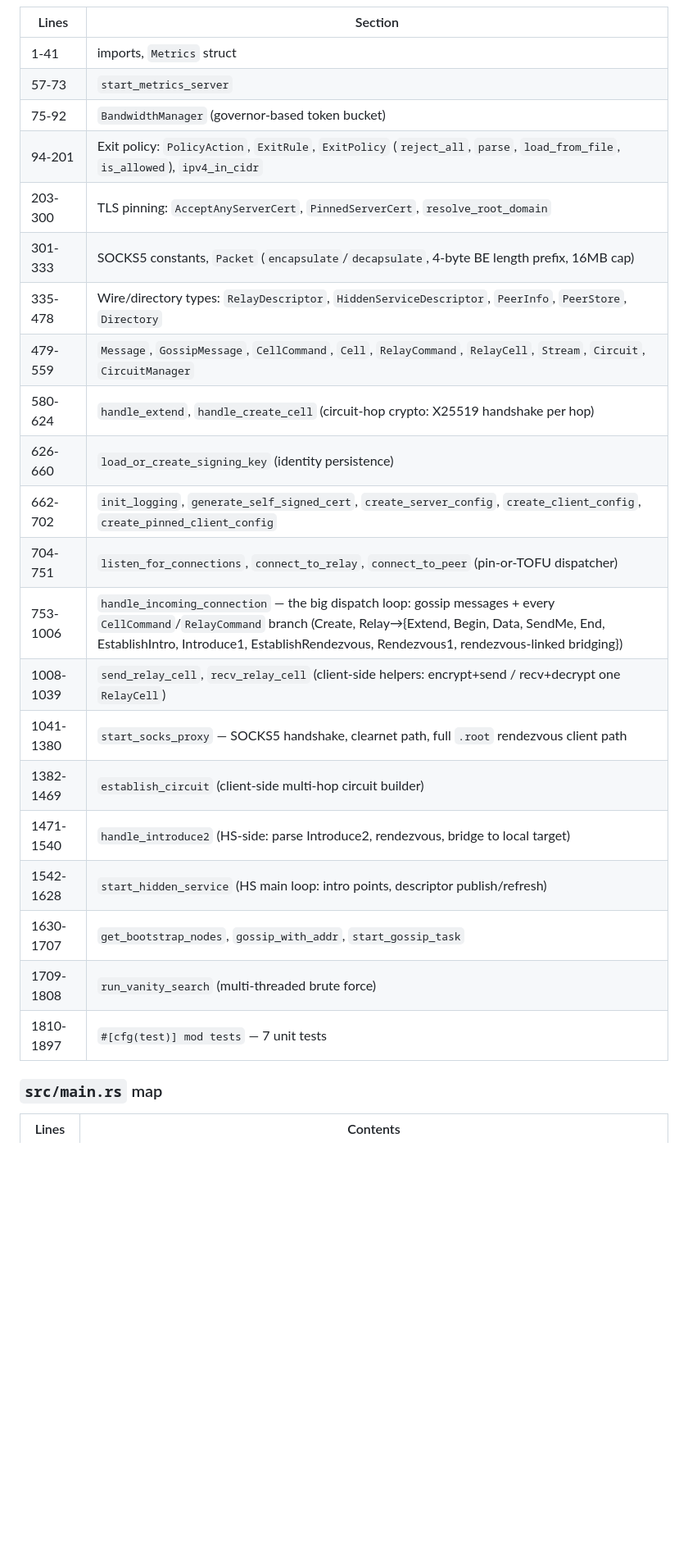
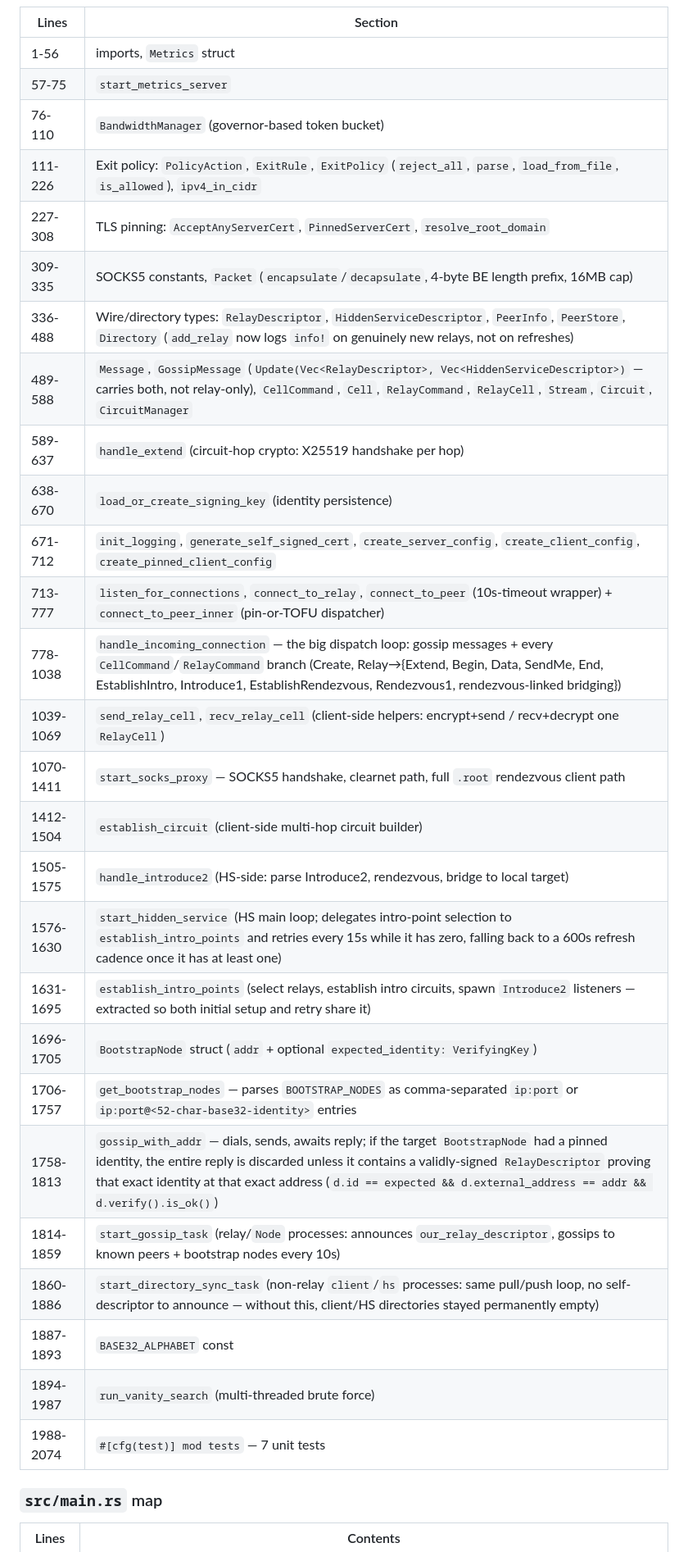
Before and after one commit to smokesession/root-network, a Markdown page: docs/AI_REFERENCE.md, the part around one of its changes. Shown at 82% size. Rendered like a GitHub page; blank space fills up the shorter version.

```diff
--- a/docs/AI_REFERENCE.md
+++ b/docs/AI_REFERENCE.md
@@ -13,27 +13,33 @@ Purpose: orient fast, not replace reading source. `src/lib.rs` is ~1900 lines, `
 
 | Lines | Section |
 |---|---|
-| 1-41 | imports, `Metrics` struct |
-| 57-73 | `start_metrics_server` |
-| 75-92 | `BandwidthManager` (governor-based token bucket) |
-| 94-201 | Exit policy: `PolicyAction`, `ExitRule`, `ExitPolicy` (`reject_all`, `parse`, `load_from_file`, `is_allowed`), `ipv4_in_cidr` |
-| 203-300 | TLS pinning: `AcceptAnyServerCert`, `PinnedServerCert`, `resolve_root_domain` |
-| 301-333 | SOCKS5 constants, `Packet` (`encapsulate`/`decapsulate`, 4-byte BE length prefix, 16MB cap) |
-| 335-478 | Wire/directory types: `RelayDescriptor`, `HiddenServiceDescriptor`, `PeerInfo`, `PeerStore`, `Directory` |
-| 479-559 | `Message`, `GossipMessage`, `CellCommand`, `Cell`, `RelayCommand`, `RelayCell`, `Stream`, `Circuit`, `CircuitManager` |
-| 580-624 | `handle_extend`, `handle_create_cell` (circuit-hop crypto: X25519 handshake per hop) |
-| 626-660 | `load_or_create_signing_key` (identity persistence) |
-| 662-702 | `init_logging`, `generate_self_signed_cert`, `create_server_config`, `create_client_config`, `create_pinned_client_config` |
-| 704-751 | `listen_for_connections`, `connect_to_relay`, `connect_to_peer` (pin-or-TOFU dispatcher) |
-| 753-1006 | `handle_incoming_connection` — the big dispatch loop: gossip messages + every `CellCommand`/`RelayCommand` branch (Create, Relay→{Extend, Begin, Data, SendMe, End, EstablishIntro, Introduce1, EstablishRendezvous, Rendezvous1, rendezvous-linked bridging}) |
-| 1008-1039 | `send_relay_cell`, `recv_relay_cell` (client-side helpers: encrypt+send / recv+decrypt one `RelayCell`) |
-| 1041-1380 | `start_socks_proxy` — SOCKS5 handshake, clearnet path, full `.root` rendezvous client path |
-| 1382-1469 | `establish_circuit` (client-side multi-hop circuit builder) |
-| 1471-1540 | `handle_introduce2` (HS-side: parse Introduce2, rendezvous, bridge to local target) |
-| 1542-1628 | `start_hidden_service` (HS main loop: intro points, descriptor publish/refresh) |
-| 1630-1707 | `get_bootstrap_nodes`, `gossip_with_addr`, `start_gossip_task` |
-| 1709-1808 | `run_vanity_search` (multi-threaded brute force) |
-| 1810-1897 | `#[cfg(test)] mod tests` — 7 unit tests |
+| 1-56 | imports, `Metrics` struct |
+| 57-75 | `start_metrics_server` |
+| 76-110 | `BandwidthManager` (governor-based token bucket) |
+| 111-226 | Exit policy: `PolicyAction`, `ExitRule`, `ExitPolicy` (`reject_all`, `parse`, `load_from_file`, `is_allowed`), `ipv4_in_cidr` |
+| 227-308 | TLS pinning: `AcceptAnyServerCert`, `PinnedServerCert`, `resolve_root_domain` |
+| 309-335 | SOCKS5 constants, `Packet` (`encapsulate`/`decapsulate`, 4-byte BE length prefix, 16MB cap) |
+| 336-488 | Wire/directory types: `RelayDescriptor`, `HiddenServiceDescriptor`, `PeerInfo`, `PeerStore`, `Directory` (`add_relay` now logs `info!` on genuinely new relays, not on refreshes) |
+| 489-588 | `Message`, `GossipMessage` (`Update(Vec<RelayDescriptor>, Vec<HiddenServiceDescriptor>)` — carries both, not relay-only), `CellCommand`, `Cell`, `RelayCommand`, `RelayCell`, `Stream`, `Circuit`, `CircuitManager` |
+| 589-637 | `handle_extend` (circuit-hop crypto: X25519 handshake per hop) |
+| 638-670 | `load_or_create_signing_key` (identity persistence) |
+| 671-712 | `init_logging`, `generate_self_signed_cert`, `create_server_config`, `create_client_config`, `create_pinned_client_config` |
+| 713-777 | `listen_for_connections`, `connect_to_relay`, `connect_to_peer` (10s-timeout wrapper) + `connect_to_peer_inner` (pin-or-TOFU dispatcher) |
+| 778-1038 | `handle_incoming_connection` — the big dispatch loop: gossip messages + every `CellCommand`/`RelayCommand` branch (Create, Relay→{Extend, Begin, Data, SendMe, End, EstablishIntro, Introduce1, EstablishRendezvous, Rendezvous1, rendezvous-linked bridging}) |
+| 1039-1069 | `send_relay_cell`, `recv_relay_cell` (client-side helpers: encrypt+send / recv+decrypt one `RelayCell`) |
+| 1070-1411 | `start_socks_proxy` — SOCKS5 handshake, clearnet path, full `.root` rendezvous client path |
+| 1412-1504 | `establish_circuit` (client-side multi-hop circuit builder) |
+| 1505-1575 | `handle_introduce2` (HS-side: parse Introduce2, rendezvous, bridge to local target) |
+| 1576-1630 | `start_hidden_service` (HS main loop; delegates intro-point selection to `establish_intro_points` and retries every 15s while it has zero, falling back to a 600s refresh cadence once it has at least one) |
+| 1631-1695 | `establish_intro_points` (select relays, establish intro circuits, spawn `Introduce2` listeners — extracted so both initial setup and retry share it) |
+| 1696-1705 | `BootstrapNode` struct (`addr` + optional `expected_identity: VerifyingKey`) |
+| 1706-1757 | `get_bootstrap_nodes` — parses `BOOTSTRAP_NODES` as comma-separated `ip:port` or `ip:port@<52-char-base32-identity>` entries |
+| 1758-1813 | `gossip_with_addr` — dials, sends, awaits reply; if the target `BootstrapNode` had a pinned identity, the entire reply is discarded unless it contains a validly-signed `RelayDescriptor` proving that exact identity at that exact address (`d.id == expected && d.external_address == addr && d.verify().is_ok()`) |
+| 1814-1859 | `start_gossip_task` (relay/`Node` processes: announces `our_relay_descriptor`, gossips to known peers + bootstrap nodes every 10s) |
+| 1860-1886 | `start_directory_sync_task` (non-relay `client`/`hs` processes: same pull/push loop, no self-descriptor to announce — without this, client/HS directories stayed permanently empty) |
+| 1887-1893 | `BASE32_ALPHABET` const |
+| 1894-1987 | `run_vanity_search` (multi-threaded brute force) |
+| 1988-2074 | `#[cfg(test)] mod tests` — 7 unit tests |
 
 ### `src/main.rs` map
 
```
Also changed, not shown: other parts of docs/AI_REFERENCE.md (+20 -18 lines), docs/architecture.md (+3 -1 lines), docs/security-model.md (+14 -8 lines).
